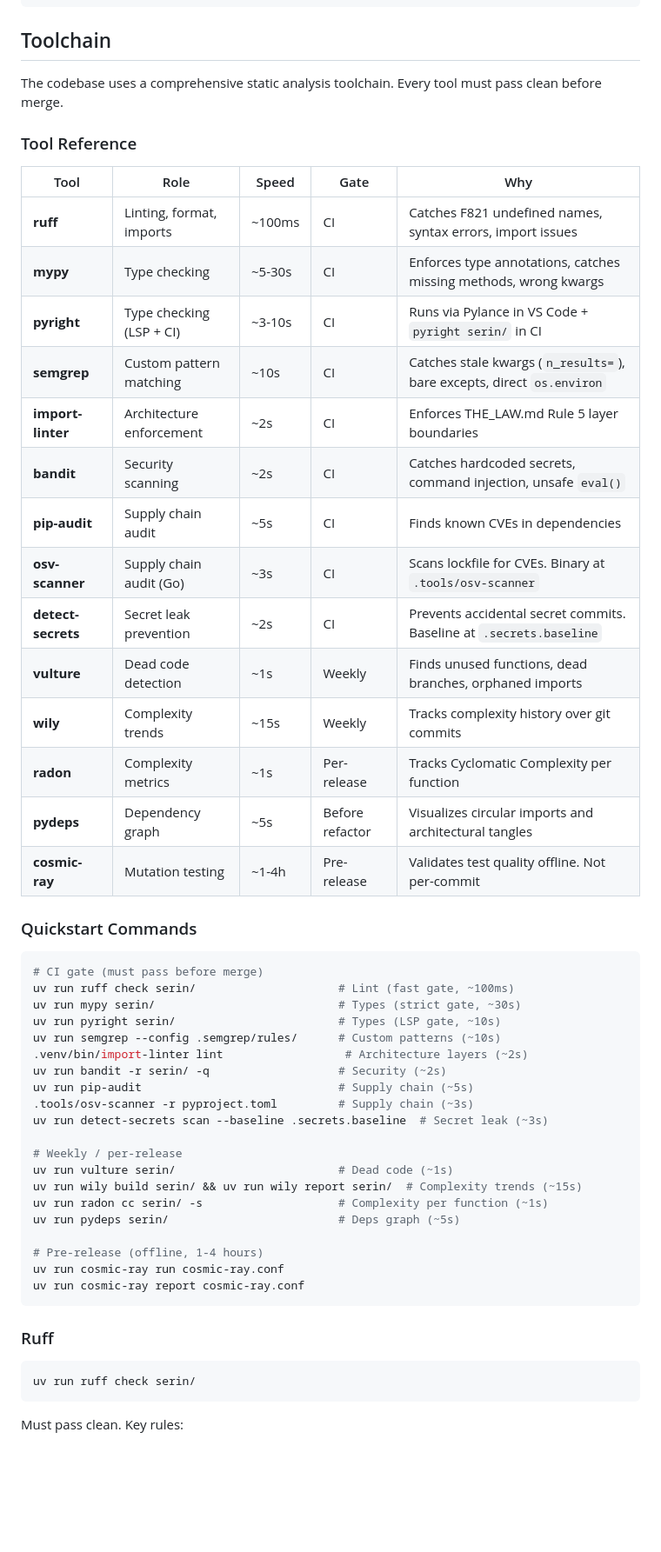
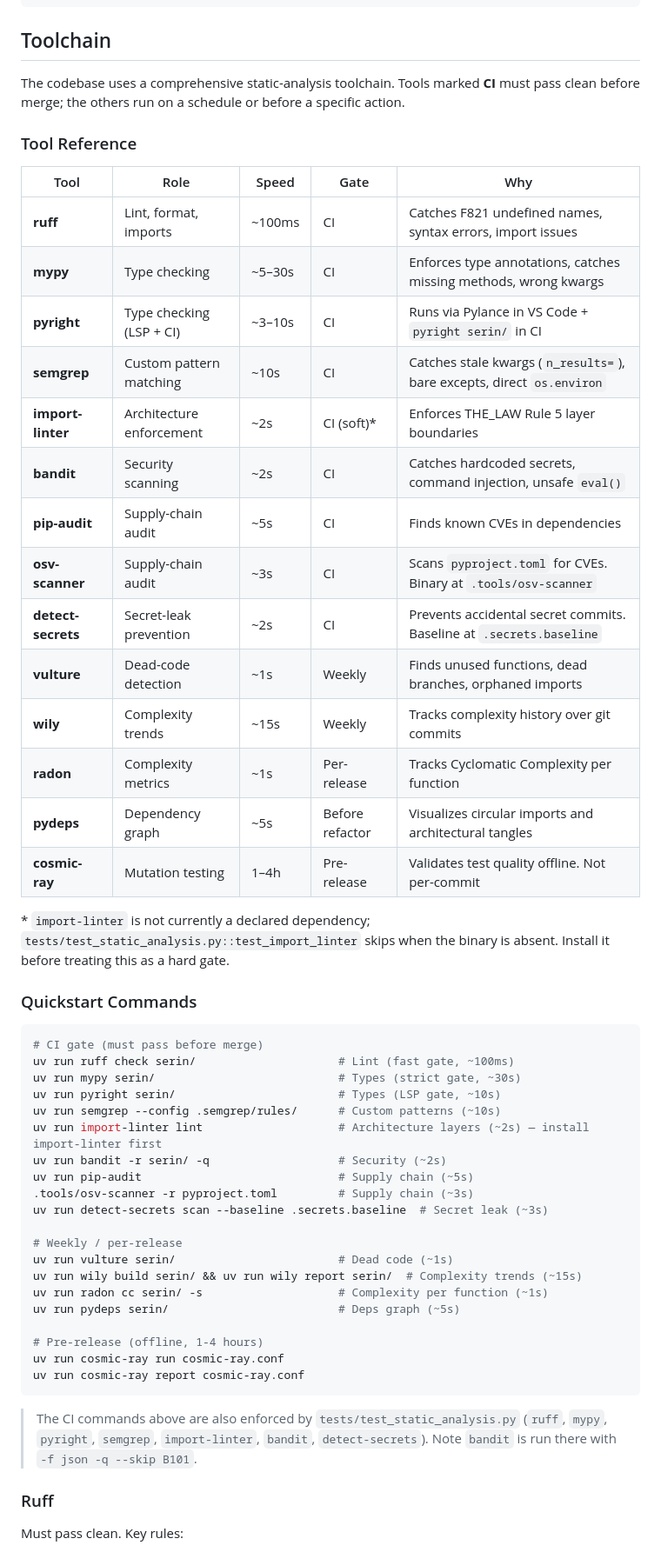
Before and after one commit to AnuAnu22/Serin, a Markdown page: AGENTS.md, the part around one of its changes. Shown at 87% size. Rendered like a GitHub page; blank space fills up the shorter version.

````diff
--- a/AGENTS.md
+++ b/AGENTS.md
@@ -50,26 +50,28 @@ async def on_voice_state_update(
 
 ## Toolchain
 
-The codebase uses a comprehensive static analysis toolchain. Every tool must pass clean before merge.
+The codebase uses a comprehensive static-analysis toolchain. Tools marked **CI** must pass clean before merge; the others run on a schedule or before a specific action.
 
 ### Tool Reference
 
 | Tool | Role | Speed | Gate | Why |
 |---|---|---|---|---|
-| **ruff** | Linting, format, imports | ~100ms | CI | Catches F821 undefined names, syntax errors, import issues |
-| **mypy** | Type checking | ~5-30s | CI | Enforces type annotations, catches missing methods, wrong kwargs |
-| **pyright** | Type checking (LSP + CI) | ~3-10s | CI | Runs via Pylance in VS Code + `pyright serin/` in CI |
+| **ruff** | Lint, format, imports | ~100ms | CI | Catches F821 undefined names, syntax errors, import issues |
+| **mypy** | Type checking | ~5–30s | CI | Enforces type annotations, catches missing methods, wrong kwargs |
+| **pyright** | Type checking (LSP + CI) | ~3–10s | CI | Runs via Pylance in VS Code + `pyright serin/` in CI |
 | **semgrep** | Custom pattern matching | ~10s | CI | Catches stale kwargs (`n_results=`), bare excepts, direct `os.environ` |
-| **import-linter** | Architecture enforcement | ~2s | CI | Enforces THE_LAW.md Rule 5 layer boundaries |
+| **import-linter** | Architecture enforcement | ~2s | CI (soft)\* | Enforces THE_LAW Rule 5 layer boundaries |
 | **bandit** | Security scanning | ~2s | CI | Catches hardcoded secrets, command injection, unsafe `eval()` |
-| **pip-audit** | Supply chain audit | ~5s | CI | Finds known CVEs in dependencies |
-| **osv-scanner** | Supply chain audit (Go) | ~3s | CI | Scans lockfile for CVEs. Binary at `.tools/osv-scanner` |
-| **detect-secrets** | Secret leak prevention | ~2s | CI | Prevents accidental secret commits. Baseline at `.secrets.baseline` |
-| **vulture** | Dead code detection | ~1s | Weekly | Finds unused functions, dead branches, orphaned imports |
+| **pip-audit** | Supply-chain audit | ~5s | CI | Finds known CVEs in dependencies |
+| **osv-scanner** | Supply-chain audit | ~3s | CI | Scans `pyproject.toml` for CVEs. Binary at `.tools/osv-scanner` |
+| **detect-secrets** | Secret-leak prevention | ~2s | CI | Prevents accidental secret commits. Baseline at `.secrets.baseline` |
+| **vulture** | Dead-code detection | ~1s | Weekly | Finds unused functions, dead branches, orphaned imports |
 | **wily** | Complexity trends | ~15s | Weekly | Tracks complexity history over git commits |
 | **radon** | Complexity metrics | ~1s | Per-release | Tracks Cyclomatic Complexity per function |
 | **pydeps** | Dependency graph | ~5s | Before refactor | Visualizes circular imports and architectural tangles |
-| **cosmic-ray** | Mutation testing | ~1-4h | Pre-release | Validates test quality offline. Not per-commit |
+| **cosmic-ray** | Mutation testing | 1–4h | Pre-release | Validates test quality offline. Not per-commit |
+
+\* `import-linter` is not currently a declared dependency; `tests/test_static_analysis.py::test_import_linter` skips when the binary is absent. Install it before treating this as a hard gate.
 
 ### Quickstart Commands
 
@@ -79,7 +81,7 @@ uv run ruff check serin/                     # Lint (fast gate, ~100ms)
 uv run mypy serin/                           # Types (strict gate, ~30s)
 uv run pyright serin/                        # Types (LSP gate, ~10s)
 uv run semgrep --config .semgrep/rules/      # Custom patterns (~10s)
-.venv/bin/import-linter lint                  # Architecture layers (~2s)
+uv run import-linter lint                    # Architecture layers (~2s) — install import-linter first
 uv run bandit -r serin/ -q                   # Security (~2s)
 uv run pip-audit                             # Supply chain (~5s)
 .tools/osv-scanner -r pyproject.toml         # Supply chain (~3s)
@@ -96,11 +98,9 @@ uv run cosmic-ray run cosmic-ray.conf
 uv run cosmic-ray report cosmic-ray.conf
 ```
 
+> The CI commands above are also enforced by `tests/test_static_analysis.py` (`ruff`, `mypy`, `pyright`, `semgrep`, `import-linter`, `bandit`, `detect-secrets`). Note `bandit` is run there with `-f json -q --skip B101`.
+
 ### Ruff
-
-```bash
-uv run ruff check serin/
-```
 
 Must pass clean. Key rules:
 - `F821` — undefined name (`name 'models' is not defined`)
````
Also changed, not shown: other parts of AGENTS.md (+36 -77 lines).
